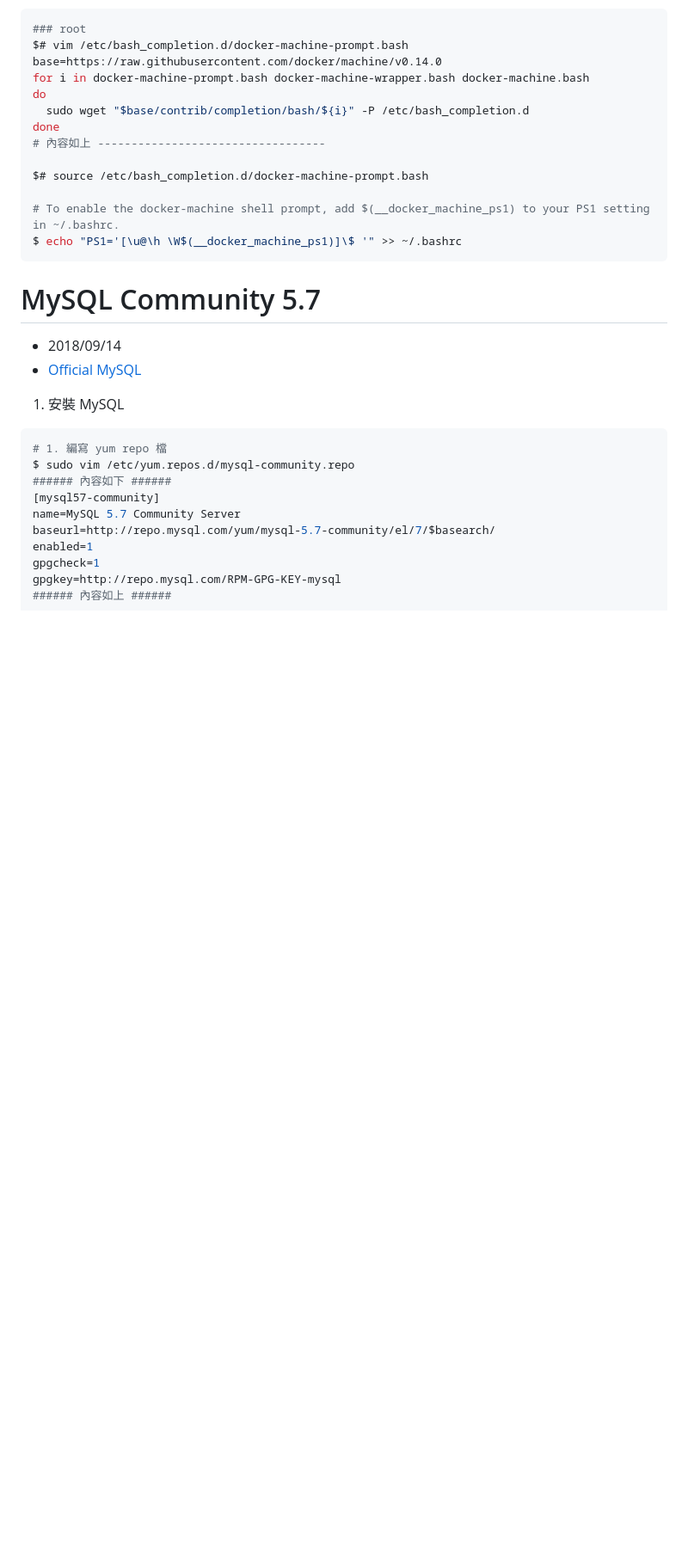
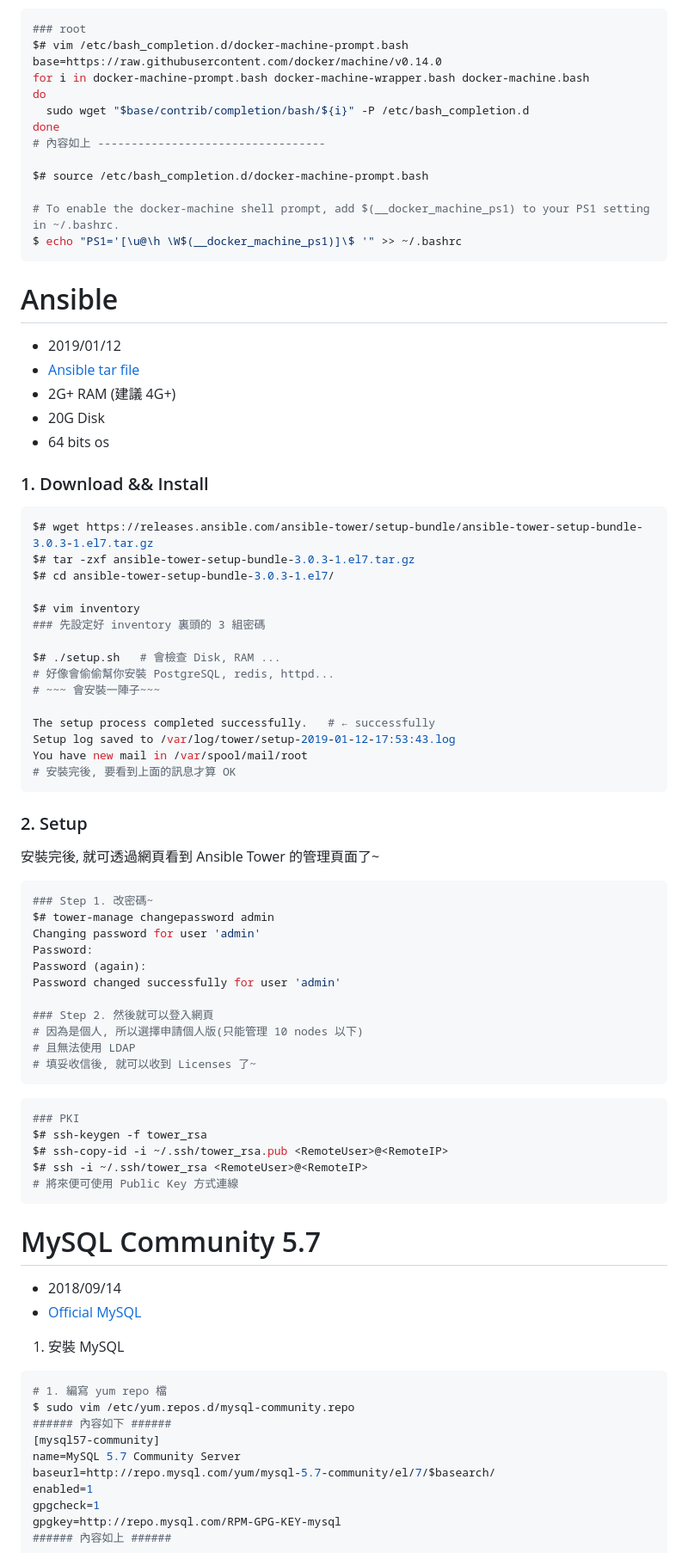
Before and after one commit to leo0961325/documentation-notes, a Markdown page: linux/install/installCentOS7.md, the part around the change. Shown: that part at 86% size. Drawn GitHub-style; blank space fills up the shorter version.

Commit message:
init Ansible

````diff
--- a/linux/install/installCentOS7.md
+++ b/linux/install/installCentOS7.md
@@ -205,6 +205,60 @@ $# source /etc/bash_completion.d/docker-machine-prompt.bash
 $ echo "PS1='[\u@\h \W$(__docker_machine_ps1)]\$ '" >> ~/.bashrc
 ```
 
+
+# Ansible
+
+- 2019/01/12
+- [Ansible tar file](https://releases.ansible.com/ansible-tower/setup-bundle/)
+- 2G+ RAM (建議 4G+)
+- 20G Disk
+- 64 bits os
+
+### 1. Download && Install
+
+```sh
+$# wget https://releases.ansible.com/ansible-tower/setup-bundle/ansible-tower-setup-bundle-3.0.3-1.el7.tar.gz
+$# tar -zxf ansible-tower-setup-bundle-3.0.3-1.el7.tar.gz
+$# cd ansible-tower-setup-bundle-3.0.3-1.el7/
+
+$# vim inventory
+### 先設定好 inventory 裏頭的 3 組密碼
+
+$# ./setup.sh   # 會檢查 Disk, RAM ...
+# 好像會偷偷幫你安裝 PostgreSQL, redis, httpd...
+# ~~~ 會安裝一陣子~~~
+
+The setup process completed successfully.   # ← successfully
+Setup log saved to /var/log/tower/setup-2019-01-12-17:53:43.log
+You have new mail in /var/spool/mail/root
+# 安裝完後, 要看到上面的訊息才算 OK
+```
+
+### 2. Setup
+
+安裝完後, 就可透過網頁看到 Ansible Tower 的管理頁面了~
+
+```sh
+### Step 1. 改密碼~
+$# tower-manage changepassword admin
+Changing password for user 'admin'
+Password:
+Password (again):
+Password changed successfully for user 'admin'
+
+### Step 2. 然後就可以登入網頁
+# 因為是個人, 所以選擇申請個人版(只能管理 10 nodes 以下)
+# 且無法使用 LDAP
+# 填妥收信後, 就可以收到 Licenses 了~
+```
+
+```sh
+### PKI
+$# ssh-keygen -f tower_rsa
+$# ssh-copy-id -i ~/.ssh/tower_rsa.pub <RemoteUser>@<RemoteIP>
+$# ssh -i ~/.ssh/tower_rsa <RemoteUser>@<RemoteIP>
+# 將來便可使用 Public Key 方式連線
+```
 
 
 # MySQL Community 5.7
````
Also changed, not shown: other/ansible.md (added, +250 -0 lines), img/AnsibleTower.png (added), 1 other file.
